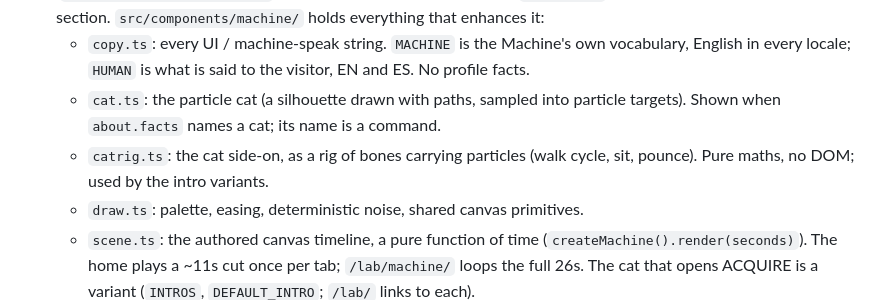
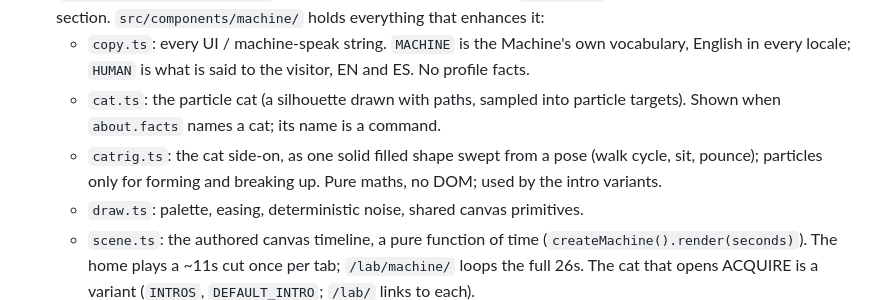
Before and after one commit to jhosdev/jhosdev-landing-v1, a Markdown page: CLAUDE.md, the part around the change. Drawn GitHub-style.

Commit message:
docs: describe the solid cat rig in CLAUDE.md
Co-Authored-By: Claude Opus 5.5 <noreply@anthropic.com>
Claude-Session: https://claude.ai/code/session_01V7eRjpAvzFDR9d3ErDVdfQ

```diff
--- a/CLAUDE.md
+++ b/CLAUDE.md
@@ -21,7 +21,7 @@ bunx astro check   # type/content checks
 - The home page (`src/layouts/PortfolioPage.astro`, both locales) is "the Machine's file on the asset": up to seven addressable sections (`asset`, `about`, `associations`, `projects`, `opensource`, `writing`, `contact`; `opensource` and `about` only when `meta.site` has them) of server-rendered semantic HTML, complete with JavaScript off. The hero is the monitor screen: the handle (GitHub username), role, location and full name, with stack telemetry on the left and employers on the right. An invitation above the asset heading links to `/play/` (`src/layouts/PlayPage.astro`), where the tic-tac-toe game lives; `simulation` is a command and a chip, not a section. `src/components/machine/` holds everything that enhances it:
   - `copy.ts`: every UI / machine-speak string. `MACHINE` is the Machine's own vocabulary, English in every locale; `HUMAN` is what is said to the visitor, EN and ES. No profile facts.
   - `cat.ts`: the particle cat (a silhouette drawn with paths, sampled into particle targets). Shown when `about.facts` names a cat; its name is a command.
-  - `catrig.ts`: the cat side-on, as a rig of bones carrying particles (walk cycle, sit, pounce). Pure maths, no DOM; used by the intro variants.
+  - `catrig.ts`: the cat side-on, as one solid filled shape swept from a pose (walk cycle, sit, pounce); particles only for forming and breaking up. Pure maths, no DOM; used by the intro variants.
   - `draw.ts`: palette, easing, deterministic noise, shared canvas primitives.
   - `scene.ts`: the authored canvas timeline, a pure function of time (`createMachine().render(seconds)`). The home plays a ~11s cut once per tab; `/lab/machine/` loops the full 26s. The cat that opens ACQUIRE is a variant (`INTROS`, `DEFAULT_INTRO`; `/lab/` links to each).
   - `motion.ts`: section movements = cues (`data-m` / `data-at` attributes in the markup) plus one canvas painter per section, driven by one clock.
```
